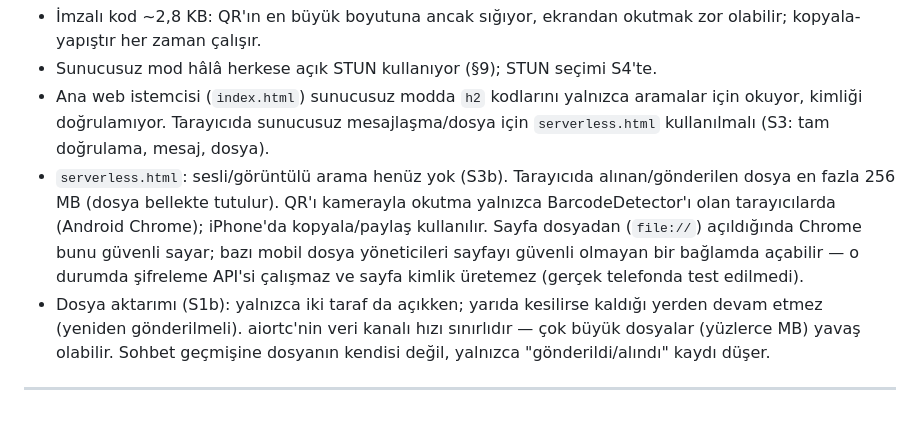
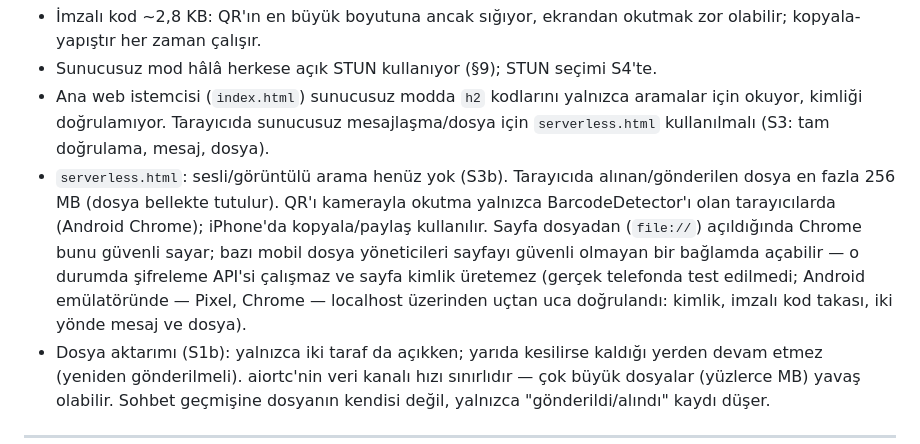
Before and after one commit to erkinavcii/HybridP2P-Messenger, a Markdown page: KNOWN_ISSUES.md, the part around the change. GitHub-like rendering; blank space fills up the shorter version.

Commit message:
docs: serverless.html verified on an Android emulator

```diff
--- a/KNOWN_ISSUES.md
+++ b/KNOWN_ISSUES.md
@@ -147,7 +147,7 @@ Eskiden bağlantı kodları imzasızdı: kodu taşıyan kanalda araya giren biri
 - İmzalı kod ~2,8 KB: QR'ın en büyük boyutuna ancak sığıyor, ekrandan okutmak zor olabilir; kopyala-yapıştır her zaman çalışır.
 - Sunucusuz mod hâlâ herkese açık STUN kullanıyor (§9); STUN seçimi S4'te.
 - Ana web istemcisi (`index.html`) sunucusuz modda `h2` kodlarını yalnızca aramalar için okuyor, kimliği doğrulamıyor. Tarayıcıda sunucusuz mesajlaşma/dosya için `serverless.html` kullanılmalı (S3: tam doğrulama, mesaj, dosya).
-- `serverless.html`: sesli/görüntülü arama henüz yok (S3b). Tarayıcıda alınan/gönderilen dosya en fazla 256 MB (dosya bellekte tutulur). QR'ı kamerayla okutma yalnızca BarcodeDetector'ı olan tarayıcılarda (Android Chrome); iPhone'da kopyala/paylaş kullanılır. Sayfa dosyadan (`file://`) açıldığında Chrome bunu güvenli sayar; bazı mobil dosya yöneticileri sayfayı güvenli olmayan bir bağlamda açabilir — o durumda şifreleme API'si çalışmaz ve sayfa kimlik üretemez (gerçek telefonda test edilmedi).
+- `serverless.html`: sesli/görüntülü arama henüz yok (S3b). Tarayıcıda alınan/gönderilen dosya en fazla 256 MB (dosya bellekte tutulur). QR'ı kamerayla okutma yalnızca BarcodeDetector'ı olan tarayıcılarda (Android Chrome); iPhone'da kopyala/paylaş kullanılır. Sayfa dosyadan (`file://`) açıldığında Chrome bunu güvenli sayar; bazı mobil dosya yöneticileri sayfayı güvenli olmayan bir bağlamda açabilir — o durumda şifreleme API'si çalışmaz ve sayfa kimlik üretemez (gerçek telefonda test edilmedi; Android emülatöründe — Pixel, Chrome — localhost üzerinden uçtan uca doğrulandı: kimlik, imzalı kod takası, iki yönde mesaj ve dosya).
 - Dosya aktarımı (S1b): yalnızca iki taraf da açıkken; yarıda kesilirse kaldığı yerden devam etmez (yeniden gönderilmeli). aiortc'nin veri kanalı hızı sınırlıdır — çok büyük dosyalar (yüzlerce MB) yavaş olabilir. Sohbet geçmişine dosyanın kendisi değil, yalnızca "gönderildi/alındı" kaydı düşer.
 
 ---
```
